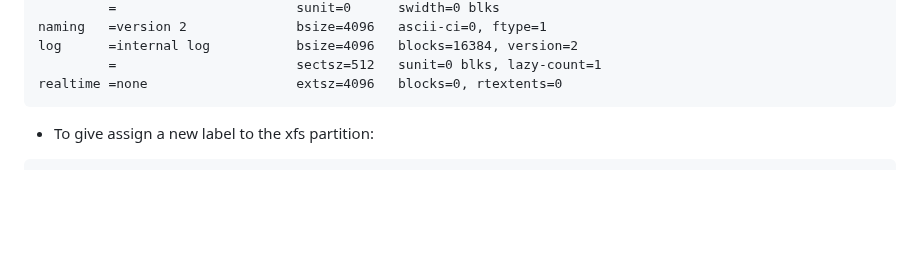
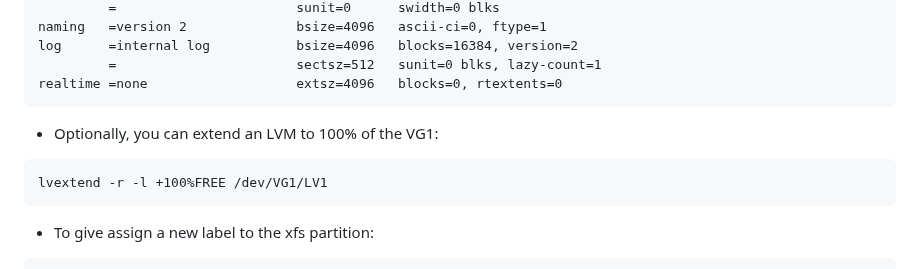
Before and after one commit to RedHatRanger/best_linux_scripts_and_commands, a Markdown page: common_commands/lvm_tools.md, the part around the change. GitHub-like rendering; blank space fills up the shorter version.

````diff
--- a/common_commands/lvm_tools.md
+++ b/common_commands/lvm_tools.md
@@ -318,6 +318,10 @@ log      =internal log           bsize=4096   blocks=16384, version=2
          =                       sectsz=512   sunit=0 blks, lazy-count=1
 realtime =none                   extsz=4096   blocks=0, rtextents=0
 ```
+* Optionally, you can extend an LVM to 100% of the VG1:
+```
+lvextend -r -l +100%FREE /dev/VG1/LV1
+```
 
 * To give assign a new label to the xfs partition:
 ```
````
